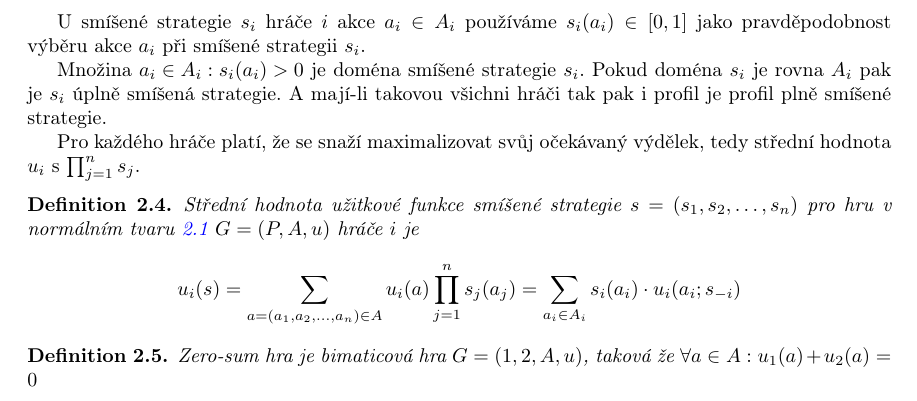
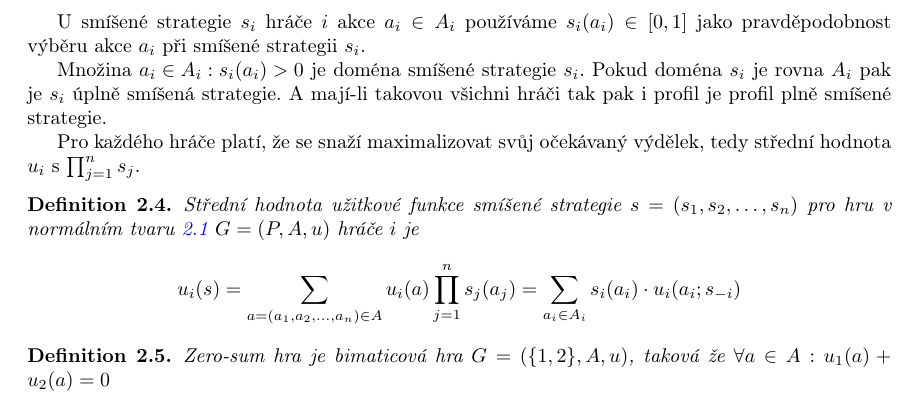
Before and after one commit to vaclavkouril/school_materials, a LaTeX document (alg_game_theory/main.tex, which reads alg_game_theory/study_guide/1/1_normal_form.tex): part of page 2 of 2, cut so that both start at the same text. Compiled offline with pdfLaTeX.

Commit message:
minor fix in notation

```diff
--- a/alg_game_theory/study_guide/1/1_normal_form.tex
+++ b/alg_game_theory/study_guide/1/1_normal_form.tex
@@ -39,5 +39,5 @@ Střední hodnota užitkové funkce smíšené strategie $s = (s_1, s_2, \dots,
 
 \begin{definition}
 \label{def:zero_sum}
-Zero-sum hra je bimaticová hra $G = ({1,2}, A, u)$, taková že $\forall a \in A: u_1(a) + u_2(a) = 0$
+Zero-sum hra je bimaticová hra $G = (\{1,2\}, A, u)$, taková že $\forall a \in A: u_1(a) + u_2(a) = 0$
 \end{definition}
```
